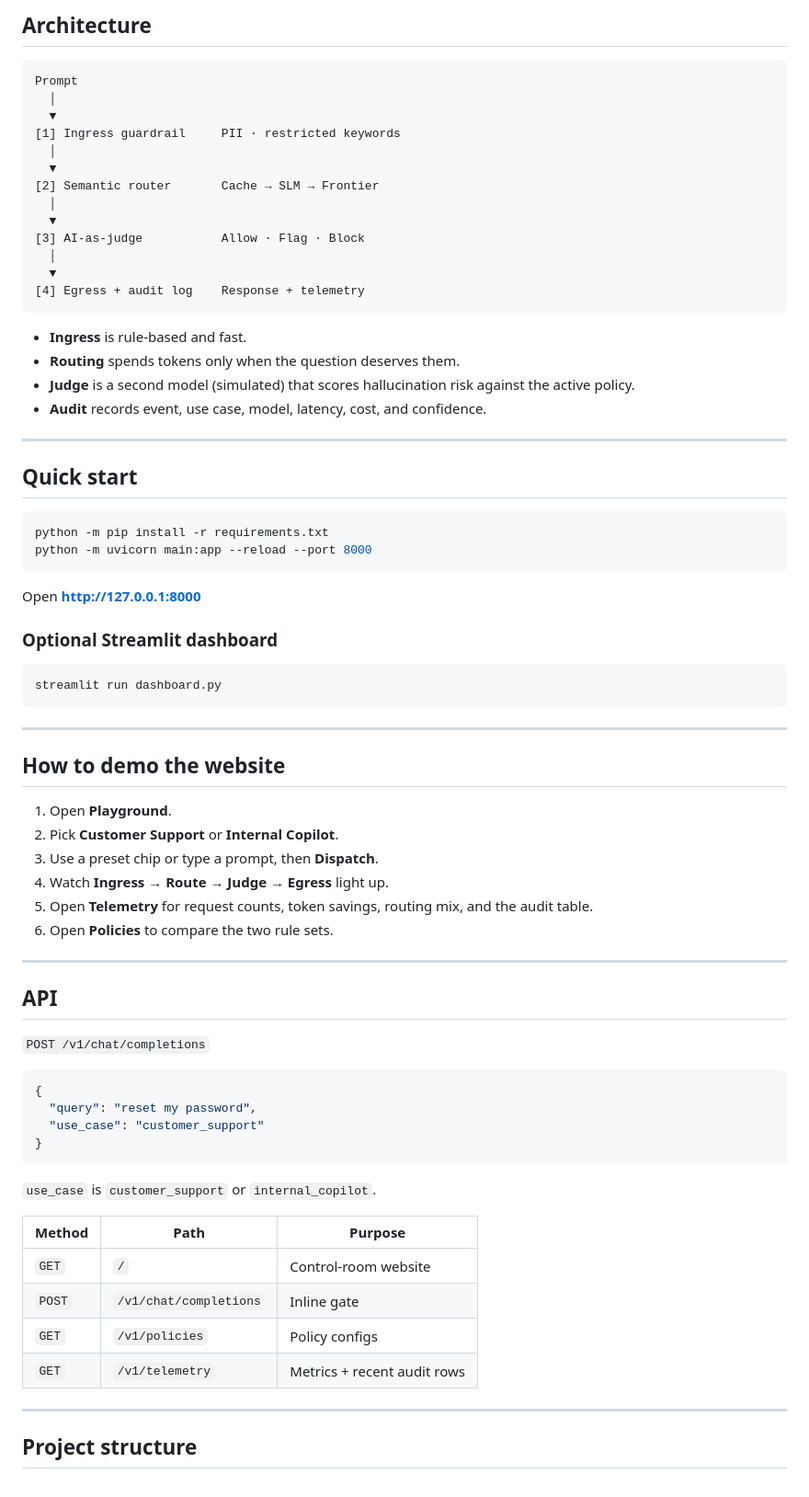
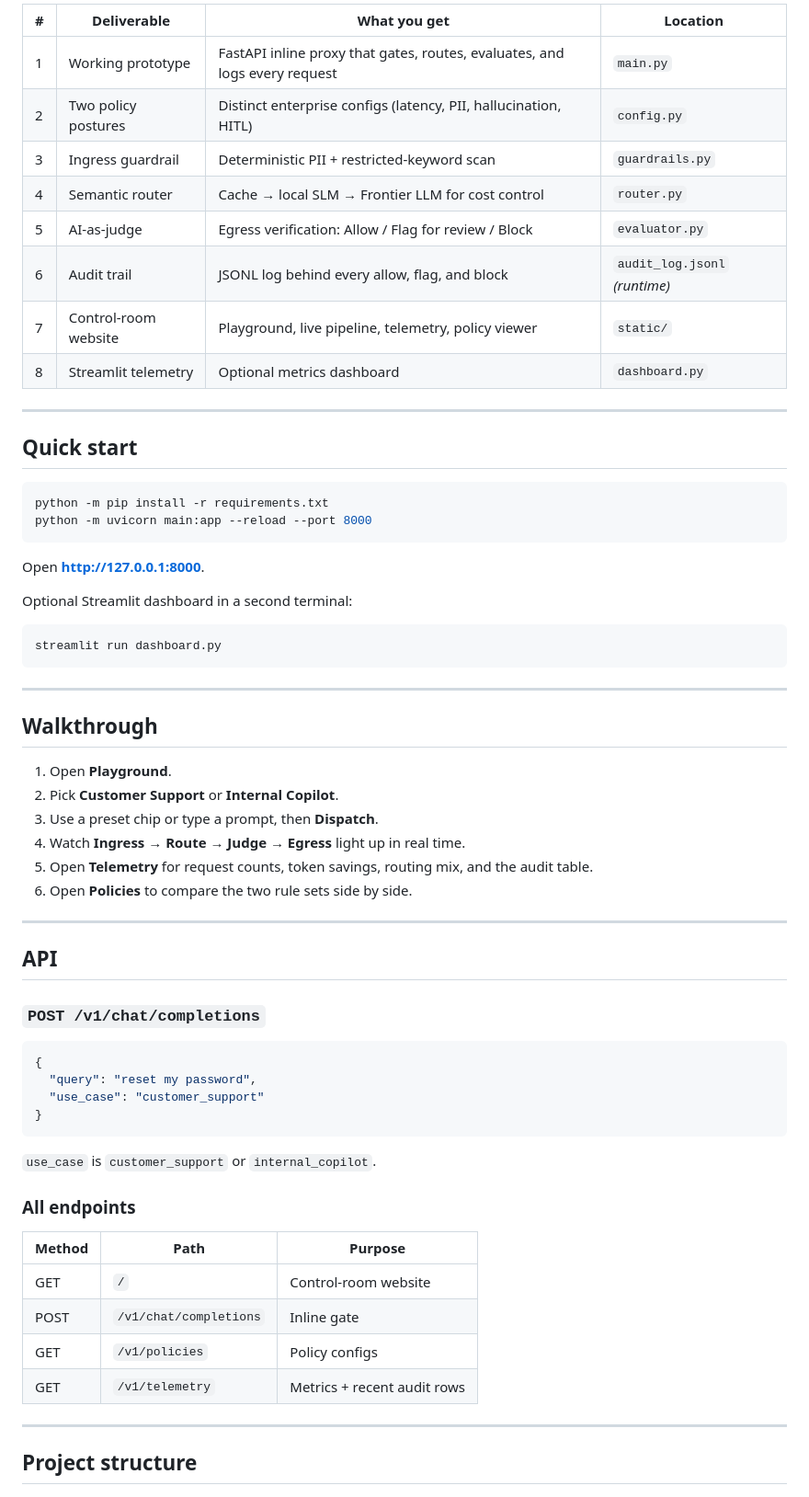
Before and after one commit to AyushTomar1963/Accenture-hackathon, a Markdown page: README.md, the part around one of its changes. Shown at 92% size. GitHub-like rendering.

Commit message:
Rewrite the README as a judge-facing brief with problem, pipeline, and status.
Co-authored-by: Cursor <cursoragent@cursor.com>

````diff
--- a/README.md
+++ b/README.md
@@ -50,25 +75,13 @@ Same control plane. Different risk.
-## Architecture
-
-```
-Prompt
-  │
-  ▼
-[1] Ingress guardrail     PII · restricted keywords
-  │
-  ▼
-[2] Semantic router       Cache → SLM → Frontier
-  │
-  ▼
-[3] AI-as-judge           Allow · Flag · Block
-  │
-  ▼
-[4] Egress + audit log    Response + telemetry
-```
-
-- **Ingress** is rule-based and fast.
-- **Routing** spends tokens only when the question deserves them.
-- **Judge** is a second model (simulated) that scores hallucination risk against the active policy.
-- **Audit** records event, use case, model, latency, cost, and confidence.
+| # | Deliverable            | What you get                                                           | Location                       |
+| - | ---------------------- | ---------------------------------------------------------------------- | ------------------------------ |
+| 1 | Working prototype      | FastAPI inline proxy that gates, routes, evaluates, and logs every request | `main.py`                  |
+| 2 | Two policy postures    | Distinct enterprise configs (latency, PII, hallucination, HITL)        | `config.py`                    |
+| 3 | Ingress guardrail      | Deterministic PII + restricted-keyword scan                            | `guardrails.py`                |
+| 4 | Semantic router        | Cache → local SLM → Frontier LLM for cost control                      | `router.py`                    |
+| 5 | AI-as-judge            | Egress verification: Allow / Flag for review / Block                   | `evaluator.py`                 |
+| 6 | Audit trail            | JSONL log behind every allow, flag, and block                          | `audit_log.jsonl` *(runtime)*  |
+| 7 | Control-room website   | Playground, live pipeline, telemetry, policy viewer                    | `static/`                      |
+| 8 | Streamlit telemetry    | Optional metrics dashboard                                             | `dashboard.py`                 |
 
 ---
 
@@ -79,9 +92,9 @@ python -m pip install -r requirements.txt
 python -m uvicorn main:app --reload --port 8000
 ```
 
-Open **http://127.0.0.1:8000**
+Open **http://127.0.0.1:8000**.
 
-### Optional Streamlit dashboard
+Optional Streamlit dashboard in a second terminal:
 
 ```bash
 streamlit run dashboard.py
@@ -89,20 +102,20 @@ streamlit run dashboard.py
 
 ---
 
-## How to demo the website
+## Walkthrough
 
 1. Open **Playground**.
 2. Pick **Customer Support** or **Internal Copilot**.
 3. Use a preset chip or type a prompt, then **Dispatch**.
-4. Watch **Ingress → Route → Judge → Egress** light up.
+4. Watch **Ingress → Route → Judge → Egress** light up in real time.
 5. Open **Telemetry** for request counts, token savings, routing mix, and the audit table.
-6. Open **Policies** to compare the two rule sets.
+6. Open **Policies** to compare the two rule sets side by side.
 
 ---
 
 ## API
 
-`POST /v1/chat/completions`
+### `POST /v1/chat/completions`
 
 ```json
 {
@@ -113,12 +126,14 @@ streamlit run dashboard.py
 
 `use_case` is `customer_support` or `internal_copilot`.
 
-| Method | Path | Purpose |
-|--------|------|---------|
-| `GET` | `/` | Control-room website |
-| `POST` | `/v1/chat/completions` | Inline gate |
-| `GET` | `/v1/policies` | Policy configs |
-| `GET` | `/v1/telemetry` | Metrics + recent audit rows |
+### All endpoints
+
+| Method | Path                       | Purpose                       |
+| ------ | -------------------------- | ----------------------------- |
+| GET    | `/`                        | Control-room website          |
+| POST   | `/v1/chat/completions`     | Inline gate                   |
+| GET    | `/v1/policies`             | Policy configs                |
+| GET    | `/v1/telemetry`            | Metrics + recent audit rows   |
 
 ---
 
````
Also changed, not shown: other parts of README.md (+72 -41 lines).
